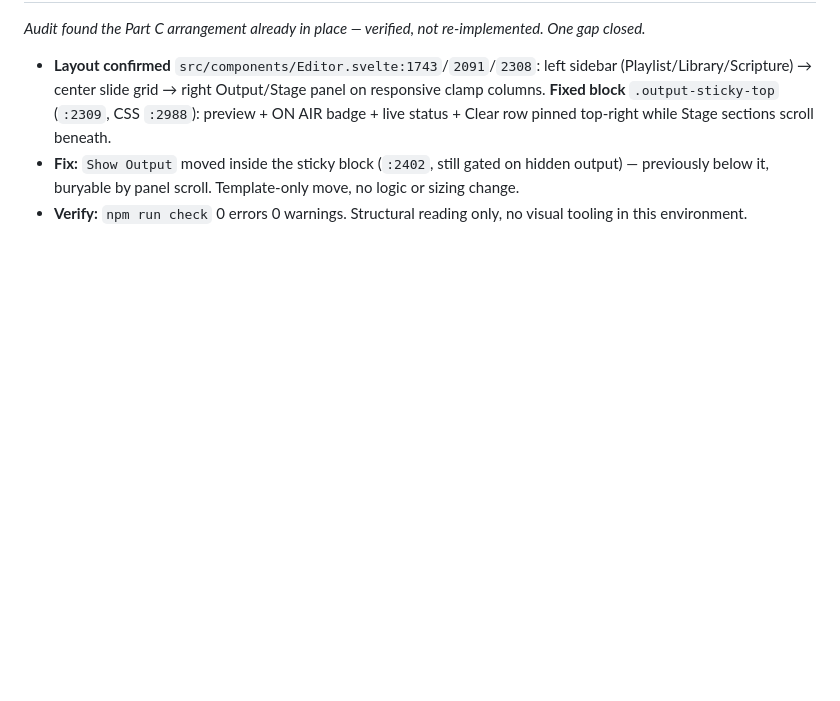
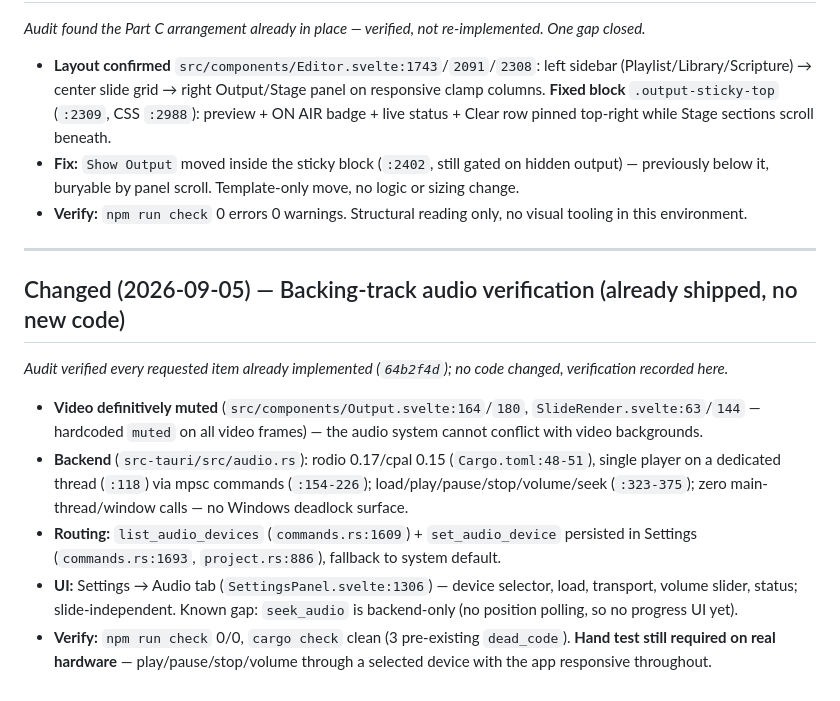
Before and after one commit to makemissionllc/MakePresent, a Markdown page: README.md, the part around the change. Drawn GitHub-style; blank space fills up the shorter version.

```diff
--- a/README.md
+++ b/README.md
@@ -1009,3 +1009,15 @@ Full 10-row table with `file:line` evidence in `docs/PROJECT.md` § Windows Bloc
 - **Layout confirmed** `src/components/Editor.svelte:1743`/`2091`/`2308`: left sidebar (Playlist/Library/Scripture) → center slide grid → right Output/Stage panel on responsive clamp columns. **Fixed block** `.output-sticky-top` (`:2309`, CSS `:2988`): preview + ON AIR badge + live status + Clear row pinned top-right while Stage sections scroll beneath.
 - **Fix:** `Show Output` moved inside the sticky block (`:2402`, still gated on hidden output) — previously below it, buryable by panel scroll. Template-only move, no logic or sizing change.
 - **Verify:** `npm run check` 0 errors 0 warnings. Structural reading only, no visual tooling in this environment.
+
+---
+
+## Changed (2026-09-05) — Backing-track audio verification (already shipped, no new code)
+
+*Audit verified every requested item already implemented (`64b2f4d`); no code changed, verification recorded here.*
+
+- **Video definitively muted** (`src/components/Output.svelte:164`/`180`, `SlideRender.svelte:63`/`144` — hardcoded `muted` on all video frames) — the audio system cannot conflict with video backgrounds.
+- **Backend** (`src-tauri/src/audio.rs`): rodio 0.17/cpal 0.15 (`Cargo.toml:48-51`), single player on a dedicated thread (`:118`) via mpsc commands (`:154-226`); load/play/pause/stop/volume/seek (`:323-375`); zero main-thread/window calls — no Windows deadlock surface.
+- **Routing:** `list_audio_devices` (`commands.rs:1609`) + `set_audio_device` persisted in Settings (`commands.rs:1693`, `project.rs:886`), fallback to system default.
+- **UI:** Settings → Audio tab (`SettingsPanel.svelte:1306`) — device selector, load, transport, volume slider, status; slide-independent. Known gap: `seek_audio` is backend-only (no position polling, so no progress UI yet).
+- **Verify:** `npm run check` 0/0, `cargo check` clean (3 pre-existing `dead_code`). **Hand test still required on real hardware** — play/pause/stop/volume through a selected device with the app responsive throughout.
```
Also changed, not shown: docs/PROJECT.md (+13 -0 lines).
